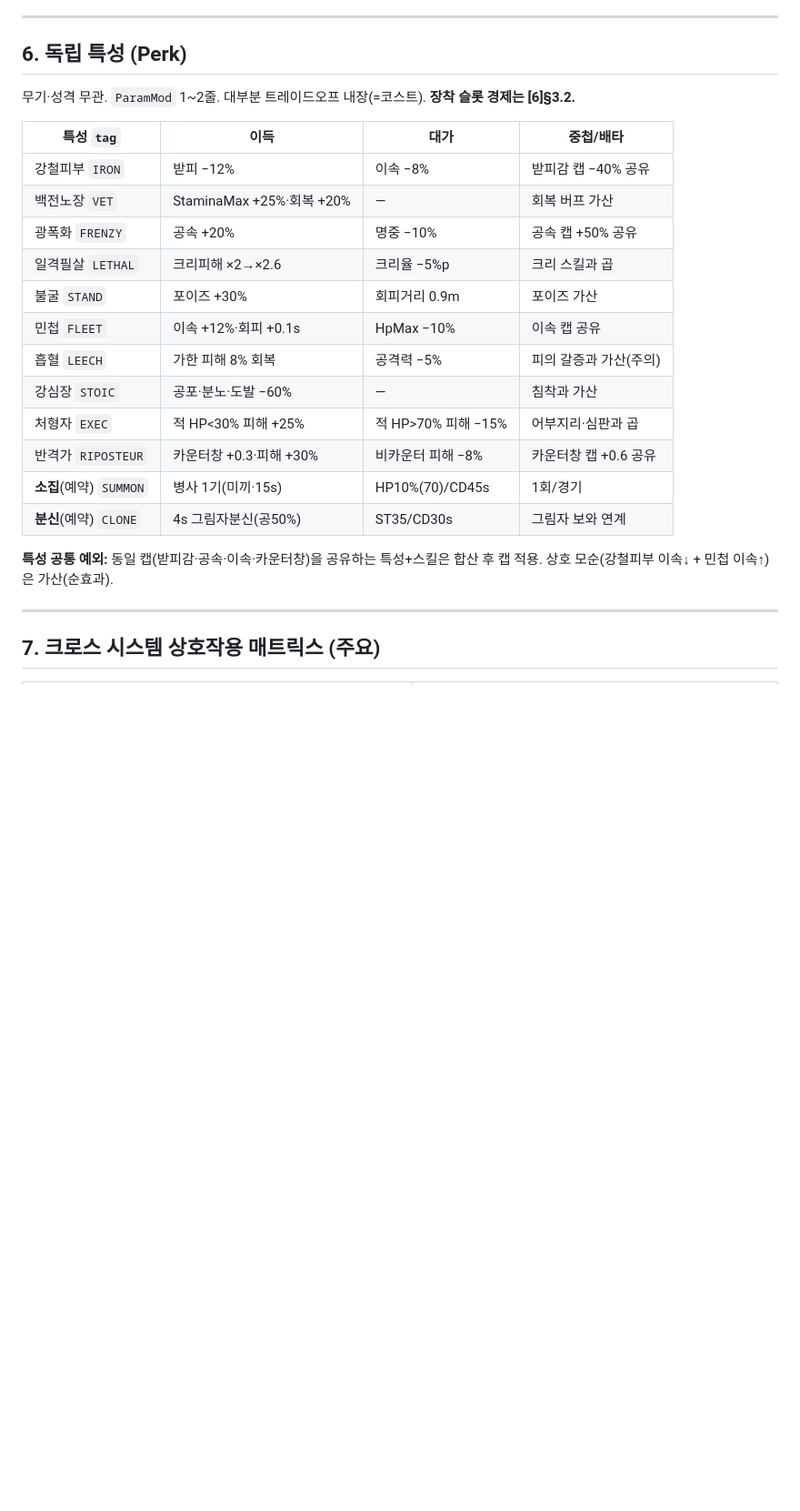
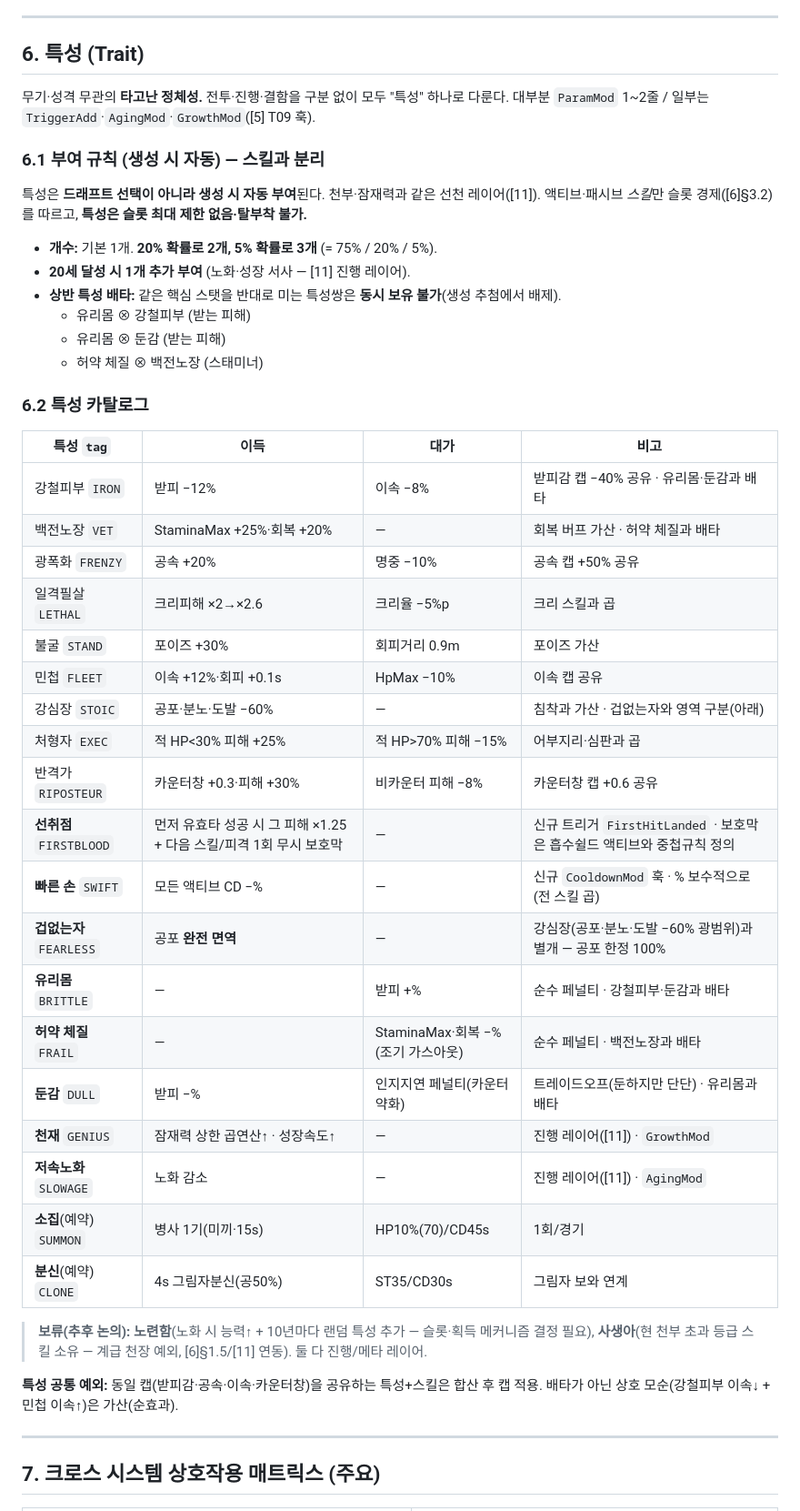
Before and after one commit to jo639/morituri, a Markdown page: 07_스킬카탈로그_상세설계.md, the part around one of its changes. Shown at 91% size. GitHub-like rendering; blank space fills up the shorter version.

```diff
--- a/07_스킬카탈로그_상세설계.md
+++ b/07_스킬카탈로그_상세설계.md
@@ -197,26 +215,48 @@
 
 ---
 
-## 6. 독립 특성 (Perk)
+## 6. 특성 (Trait)
 
-무기·성격 무관. `ParamMod` 1~2줄. 대부분 트레이드오프 내장(=코스트). **장착 슬롯 경제는 [6]§3.2.**
+무기·성격 무관의 **타고난 정체성.** 전투·진행·결함을 구분 없이 모두 "특성" 하나로 다룬다. 대부분 `ParamMod` 1~2줄 / 일부는 `TriggerAdd`·`AgingMod`·`GrowthMod`([5] T09 훅).
 
-| 특성 `tag` | 이득 | 대가 | 중첩/배타 |
+### 6.1 부여 규칙 (생성 시 자동) — 스킬과 분리
+
+특성은 **드래프트 선택이 아니라 생성 시 자동 부여**된다. 천부·잠재력과 같은 선천 레이어([11]). 액티브·패시브 *스킬*만 슬롯 경제([6]§3.2)를 따르고, **특성은 슬롯 최대 제한 없음·탈부착 불가.**
+
+- **개수:** 기본 1개. **20% 확률로 2개, 5% 확률로 3개** (= 75% / 20% / 5%).
+- **20세 달성 시 1개 추가 부여** (노화·성장 서사 — [11] 진행 레이어).
+- **상반 특성 배타:** 같은 핵심 스탯을 반대로 미는 특성쌍은 **동시 보유 불가**(생성 추첨에서 배제).
+  - 유리몸 ⊗ 강철피부 (받는 피해)
+  - 유리몸 ⊗ 둔감 (받는 피해)
+  - 허약 체질 ⊗ 백전노장 (스태미너)
+
+### 6.2 특성 카탈로그
+
+| 특성 `tag` | 이득 | 대가 | 비고 |
 |---|---|---|---|
-| 강철피부 `IRON` | 받피 −12% | 이속 −8% | 받피감 캡 −40% 공유 |
-| 백전노장 `VET` | StaminaMax +25%·회복 +20% | — | 회복 버프 가산 |
+| 강철피부 `IRON` | 받피 −12% | 이속 −8% | 받피감 캡 −40% 공유 · 유리몸·둔감과 배타 |
+| 백전노장 `VET` | StaminaMax +25%·회복 +20% | — | 회복 버프 가산 · 허약 체질과 배타 |
 | 광폭화 `FRENZY` | 공속 +20% | 명중 −10% | 공속 캡 +50% 공유 |
 | 일격필살 `LETHAL` | 크리피해 ×2→×2.6 | 크리율 −5%p | 크리 스킬과 곱 |
 | 불굴 `STAND` | 포이즈 +30% | 회피거리 0.9m | 포이즈 가산 |
 | 민첩 `FLEET` | 이속 +12%·회피 +0.1s | HpMax −10% | 이속 캡 공유 |
-| 흡혈 `LEECH` | 가한 피해 8% 회복 | 공격력 −5% | 피의 갈증과 가산(주의) |
-| 강심장 `STOIC` | 공포·분노·도발 −60% | — | 침착과 가산 |
+| 강심장 `STOIC` | 공포·분노·도발 −60% | — | 침착과 가산 · 겁없는자와 영역 구분(아래) |
 | 처형자 `EXEC` | 적 HP<30% 피해 +25% | 적 HP>70% 피해 −15% | 어부지리·심판과 곱 |
 | 반격가 `RIPOSTEUR` | 카운터창 +0.3·피해 +30% | 비카운터 피해 −8% | 카운터창 캡 +0.6 공유 |
+| **선취점** `FIRSTBLOOD` | 먼저 유효타 성공 시 그 피해 ×1.25 + 다음 스킬/피격 1회 무시 보호막 | — | 신규 트리거 `FirstHitLanded` · 보호막은 흡수쉴드 액티브와 중첩규칙 정의 |
+| **빠른 손** `SWIFT` | 모든 액티브 CD −% | — | 신규 `CooldownMod` 훅 · % 보수적으로(전 스킬 곱) |
+| **겁없는자** `FEARLESS` | 공포 **완전 면역** | — | 강심장(공포·분노·도발 −60% 광범위)과 별개 — 공포 한정 100% |
+| **유리몸** `BRITTLE` | — | 받피 +% | 순수 페널티 · 강철피부·둔감과 배타 |
+| **허약 체질** `FRAIL` | — | StaminaMax·회복 −% (조기 가스아웃) | 순수 페널티 · 백전노장과 배타 |
+| **둔감** `DULL` | 받피 −% | 인지지연 페널티(카운터 약화) | 트레이드오프(둔하지만 단단) · 유리몸과 배타 |
+| **천재** `GENIUS` | 잠재력 상한 곱연산↑ · 성장속도↑ | — | 진행 레이어([11]) · `GrowthMod` |
+| **저속노화** `SLOWAGE` | 노화 감소 | — | 진행 레이어([11]) · `AgingMod` |
 | **소집**(예약) `SUMMON` | 병사 1기(미끼·15s) | HP10%(70)/CD45s | 1회/경기 |
 | **분신**(예약) `CLONE` | 4s 그림자분신(공50%) | ST35/CD30s | 그림자 보와 연계 |
 
-**특성 공통 예외:** 동일 캡(받피감·공속·이속·카운터창)을 공유하는 특성+스킬은 합산 후 캡 적용. 상호 모순(강철피부 이속↓ + 민첩 이속↑)은 가산(순효과).
+> **보류(추후 논의):** **노련함**(노화 시 능력↑ + 10년마다 랜덤 특성 추가 — 슬롯·획득 메커니즘 결정 필요), **사생아**(현 천부 초과 등급 스킬 소유 — 계급 천장 예외, [6]§1.5/[11] 연동). 둘 다 진행/메타 레이어.
+
+**특성 공통 예외:** 동일 캡(받피감·공속·이속·카운터창)을 공유하는 특성+스킬은 합산 후 캡 적용. 배타가 아닌 상호 모순(강철피부 이속↓ + 민첩 이속↑)은 가산(순효과).
 
 ---
 
```
Also changed, not shown: other parts of 07_스킬카탈로그_상세설계.md (+21 -3 lines), 11_천부와잠재력_설계서.md (added, +164 -0 lines).
